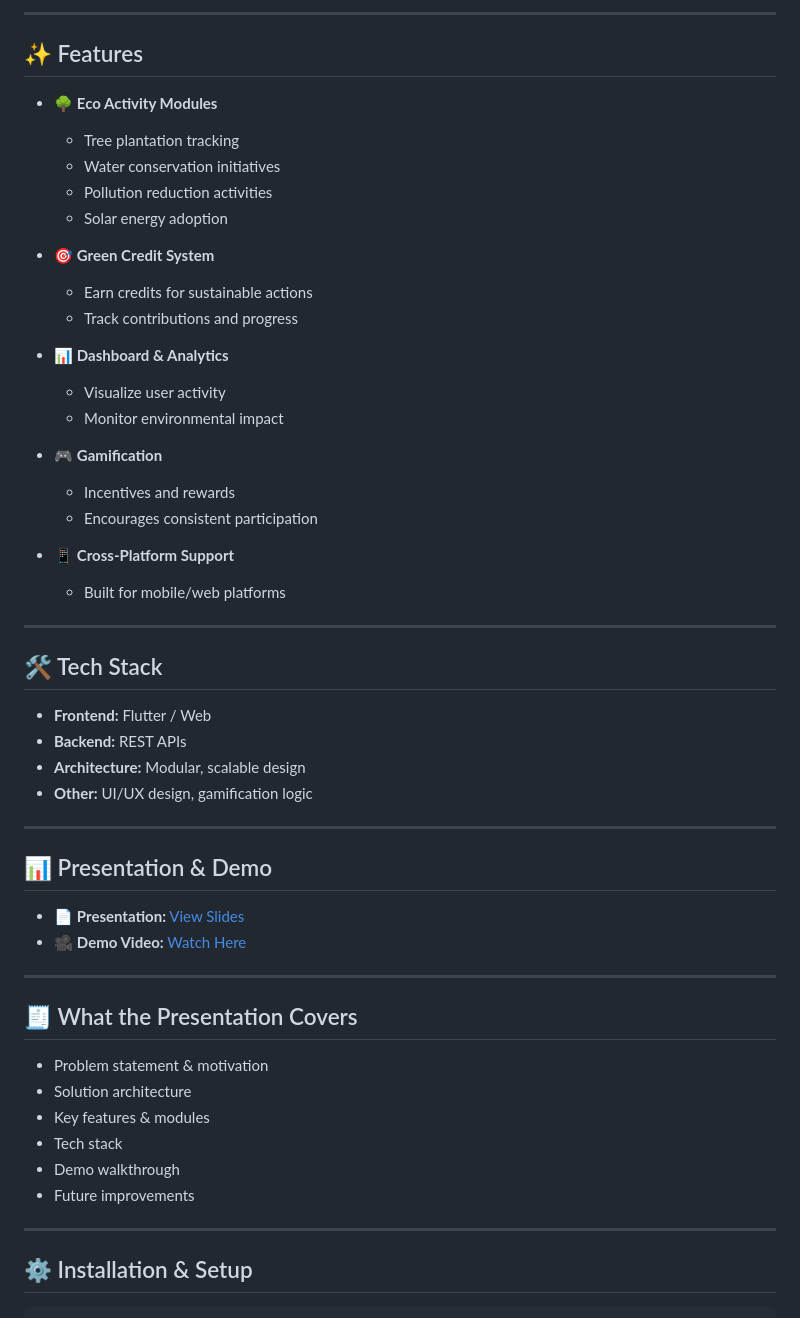
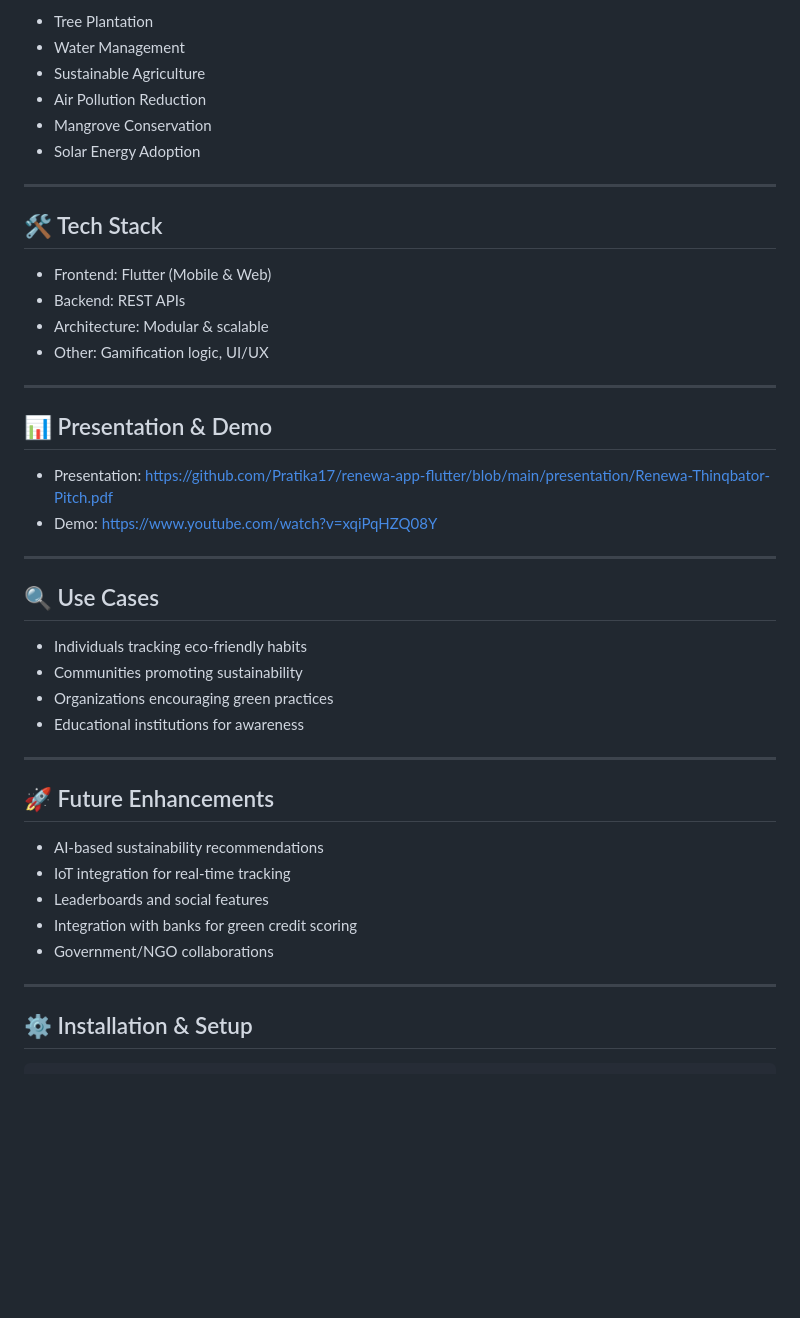
Before and after one commit to Pratika17/renewa-app-flutter, a Markdown page: README.md, the part around one of its changes. Rendered like a GitHub page; blank space fills up the shorter version.

```diff
--- a/README.md
+++ b/README.md
@@ -50,62 +62,48 @@ The platform introduces a **Green Credit System** to incentivize sustainable beh
 
----
-
-## ✨ Features
-
-* 🌳 **Eco Activity Modules**
-
-  * Tree plantation tracking
-  * Water conservation initiatives
-  * Pollution reduction activities
-  * Solar energy adoption
-
-* 🎯 **Green Credit System**
-
-  * Earn credits for sustainable actions
-  * Track contributions and progress
-
-* 📊 **Dashboard & Analytics**
-
-  * Visualize user activity
-  * Monitor environmental impact
-
-* 🎮 **Gamification**
-
-  * Incentives and rewards
-  * Encourages consistent participation
-
-* 📱 **Cross-Platform Support**
-
-  * Built for mobile/web platforms
+- Tree Plantation
+- Water Management
+- Sustainable Agriculture
+- Air Pollution Reduction
+- Mangrove Conservation
+- Solar Energy Adoption
 
 ---
 
 ## 🛠️ Tech Stack
 
-* **Frontend:** Flutter / Web
-* **Backend:** REST APIs
-* **Architecture:** Modular, scalable design
-* **Other:** UI/UX design, gamification logic
+- Frontend: Flutter (Mobile & Web)
+- Backend: REST APIs
+- Architecture: Modular & scalable
+- Other: Gamification logic, UI/UX
 
 ---
 
 ## 📊 Presentation & Demo
 
-* 📄 **Presentation:** [View Slides](https://github.com/Pratika17/renewa-app-flutter/blob/main/presentation/Renewa-Thinqbator-Pitch.pdf)
-* 🎥 **Demo Video:** [Watch Here](https://www.youtube.com/watch?v=xqiPqHZQ08Y)
+- Presentation: https://github.com/Pratika17/renewa-app-flutter/blob/main/presentation/Renewa-Thinqbator-Pitch.pdf
+- Demo: https://www.youtube.com/watch?v=xqiPqHZQ08Y
 
 ---
 
-## 🧾 What the Presentation Covers
+## 🔍 Use Cases
 
-* Problem statement & motivation
-* Solution architecture
-* Key features & modules
-* Tech stack
-* Demo walkthrough
-* Future improvements
+- Individuals tracking eco-friendly habits
+- Communities promoting sustainability
+- Organizations encouraging green practices
+- Educational institutions for awareness
 
 ---
+
+## 🚀 Future Enhancements
+
+- AI-based sustainability recommendations
+- IoT integration for real-time tracking
+- Leaderboards and social features
+- Integration with banks for green credit scoring
+- Government/NGO collaborations
+
+---
+
 
 ## ⚙️ Installation & Setup
 
```
Also changed, not shown: other parts of README.md (+37 -25 lines).
